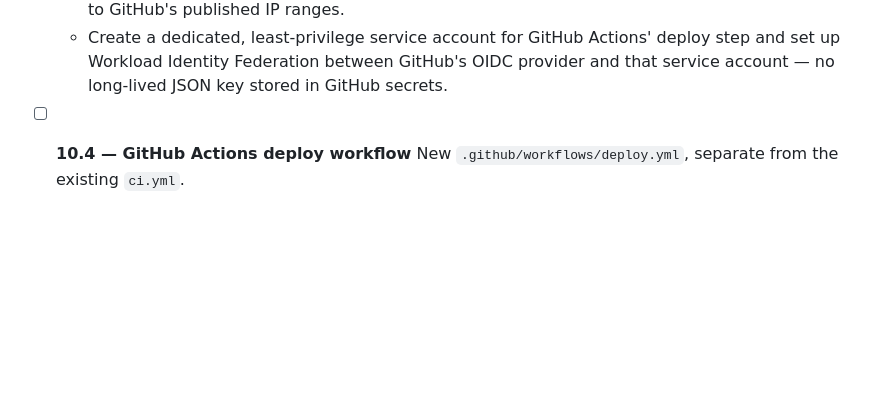
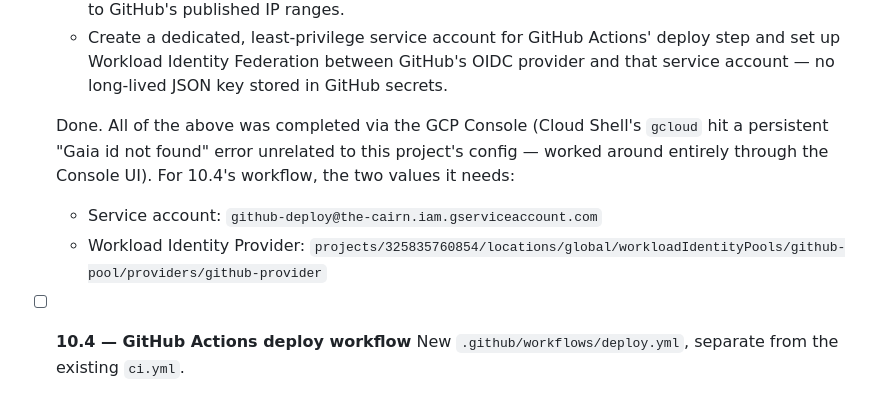
Before and after one commit to torstees/the-cairn, a Markdown page: TODO.md, the part around one of its changes. Rendered like a GitHub page; blank space fills up the shorter version.

Commit message:
docs: mark TODO 10.3 complete, record WIF values for 10.4 (#171)
GCP project setup (VM, static IP, DNS, IAP SSH, WIF service account)
is done, entirely via the GCP Console after Cloud Shell's gcloud hit a
persistent unrelated auth error. Recorded the service account email
and Workload Identity Provider resource name that 10.4's deploy
workflow will need.

```diff
--- a/TODO.md
+++ b/TODO.md
@@ -1228,6 +1228,14 @@ correctly on a GCE VM with no changes.
     Actions' deploy step and set up Workload Identity Federation between
     GitHub's OIDC provider and that service account — no long-lived JSON
     key stored in GitHub secrets.
+
+  Done. All of the above was completed via the GCP Console (Cloud Shell's
+  `gcloud` hit a persistent "Gaia id not found" error unrelated to this
+  project's config — worked around entirely through the Console UI). For
+  10.4's workflow, the two values it needs:
+  - Service account: `github-deploy@the-cairn.iam.gserviceaccount.com`
+  - Workload Identity Provider:
+    `projects/325835760854/locations/global/workloadIdentityPools/github-pool/providers/github-provider`
 
 - [ ] **10.4 — GitHub Actions deploy workflow**
   New `.github/workflows/deploy.yml`, separate from the existing `ci.yml`.
```
Also changed, not shown: other parts of TODO.md (+1 -1 lines).
